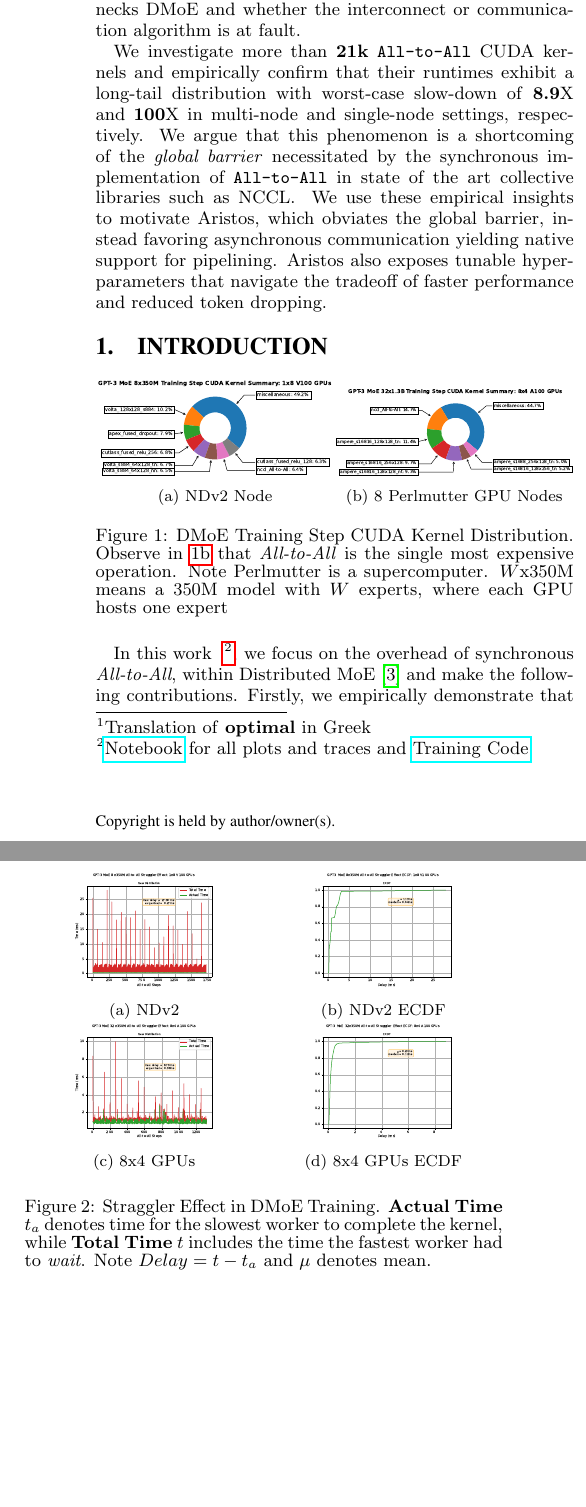
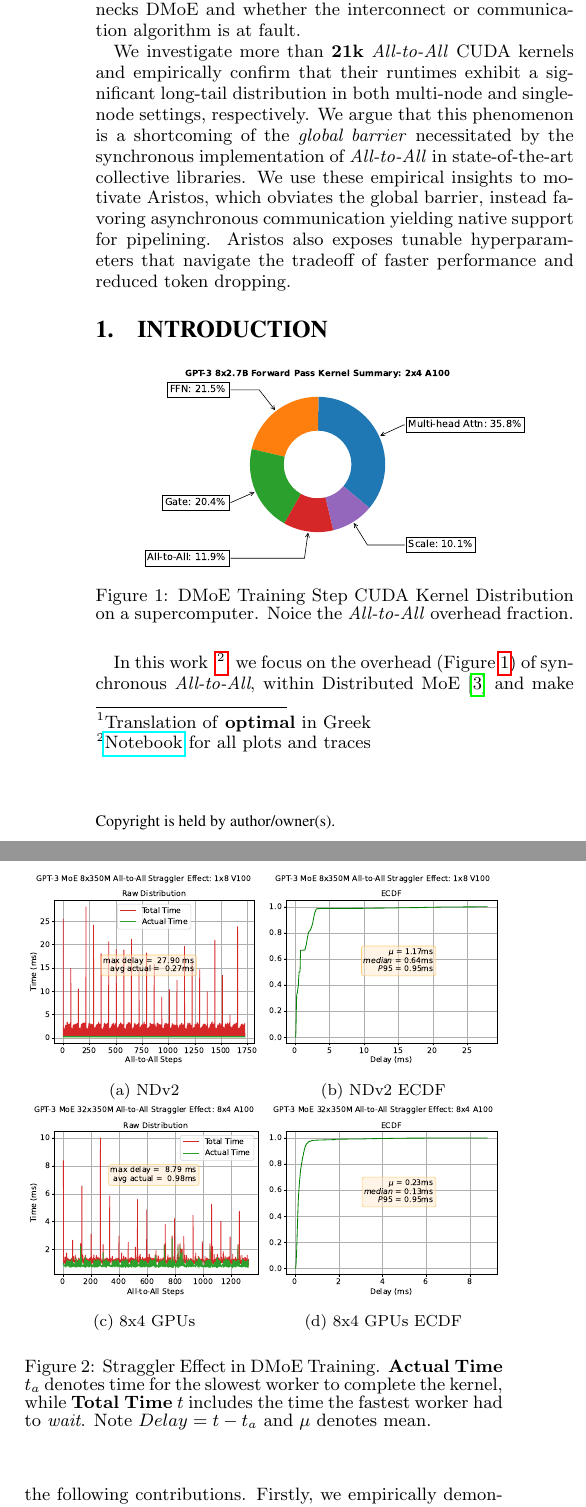
Before and after one commit to osayamenja/poster, a LaTeX paper (src/main.tex, which reads src/content/abstract.tex, src/content/intro.tex): two parts of the columns of page 1 of 2 before the commit and two parts of the columns of page 1 of 3 after it, joined at a grey line, cut so that both start at the same text, the shorter picture padded with empty space. Compiled offline with pdfLaTeX.

Commit message:
Update for Remote

```diff
--- a/src/content/abstract.tex
+++ b/src/content/abstract.tex
@@ -9,14 +9,13 @@
     that scale linearly~\emph{per step} with a model's number of layers.
-    Thus, we first seek clarification on how~\verb|All-to-All| bottlenecks DMoE
+    Thus, we first seek clarification on how~\emph{All-to-All} bottlenecks DMoE
     and whether the interconnect or communication algorithm is at fault.
 
-    We investigate more than \textbf{21k}~\verb|All-to-All| CUDA kernels
-    and empirically confirm that their runtimes exhibit a long-tail distribution
-    with worst-case slow-down of
-    \textbf{8.9}X and \textbf{100}X in multi-node and single-node settings, respectively.
+    We investigate more than \textbf{21k}~\emph{All-to-All} CUDA kernels
+    and empirically confirm that their runtimes exhibit a significant long-tail distribution
+    in both multi-node and single-node settings, respectively.
     We argue that this phenomenon is a shortcoming of the \emph{global barrier}
-    necessitated by the synchronous implementation of~\verb|All-to-All| in state of the art
-    collective libraries such as NCCL\@.
+    necessitated by the synchronous implementation of~\emph{All-to-All} in state-of-the-art
+    collective libraries.
     We use these empirical insights to motivate Aristos, which obviates the global barrier,
     instead favoring asynchronous communication yielding native support for pipelining.
     Aristos also exposes tunable hyperparameters that navigate the tradeoff of faster performance and
--- a/src/content/intro.tex
+++ b/src/content/intro.tex
@@ -17,47 +17,36 @@
 %expert capacity restriction leading to token dropping~\cite{DBLP:journals/corr/abs-2101-03961},
 %and collective communication overhead~\cite{DBLP:journals/corr/abs-2006-16668}.
 \begin{figure}[!h]
-    \begin{subfigure}{.5\linewidth}
-        \centering
-        \includegraphics[width=\linewidth]{images/single_trace_1x8_donut}
-        \caption{NDv2 Node}
-        \label{singlepie}
-    \end{subfigure}\hfill % <-- "\hfill"
-    \begin{subfigure}{.5\linewidth}
-        \centering
-        \includegraphics[width=\linewidth]{images/multi_sum_8x4_1.3B_donut}
-        \caption{8 Perlmutter GPU Nodes}
-        \label{multi_1.3B_pie}
-    \end{subfigure}
-    \caption{\footnotesize DMoE Training Step CUDA Kernel Distribution.
-    Observe in \ref{multi_1.3B_pie} that \emph{All-to-All} is the single most expensive operation.
-    Note Perlmutter is a supercomputer. $W$x350M means a 350M model with $W$ experts, where each GPU hosts one expert}
+    \centering
+    \includegraphics[width=0.8\linewidth, keepaspectratio]{images/multi_sum_2x4_2.7B_donut}
+    \caption{\footnotesize DMoE Training Step CUDA Kernel Distribution on a supercomputer.
+    Noice the \emph{All-to-All} overhead fraction.}
     \label{fig:donut}
 \end{figure}
 
 \begin{figure}[!ht]
     \begin{subfigure}{.5\linewidth}
         \centering
-        \includegraphics[width=0.6\linewidth, keepaspectratio]{images/GPT-3_MoE_8x350M}
+        \includegraphics[width=\linewidth, keepaspectratio]{images/GPT-3_MoE_8x350M}
         \caption{NDv2}
         \label{sub:s_350}
-    \end{subfigure}\hfill % <-- "\hfill"
+    \end{subfigure}%\hfill % <-- "\hfill"
     \begin{subfigure}{.5\linewidth}
         \centering
-        \includegraphics[width=0.6\linewidth, keepaspectratio]{images/GPT-3_MoE_8x350M_ecdf}
+        \includegraphics[width=\linewidth, keepaspectratio]{images/GPT-3_MoE_8x350M_ecdf}
         \caption{NDv2 ECDF}
         \label{sub:s_350_ecdf}
     \end{subfigure}
     \smallskip % create some *vertical* separation between the graphs
     \begin{subfigure}{.5\linewidth}
         \centering
-        \includegraphics[width=0.6\linewidth, keepaspectratio]{images/GPT-3_MoE_32x350M}
+        \includegraphics[width=\linewidth, keepaspectratio]{images/GPT-3_MoE_32x350M}
         \caption{8x4 GPUs}
         \label{sub:m_350}
     \end{subfigure}\hfill % <-- "\hfill"
     \begin{subfigure}{.5\linewidth}
         \centering
-        \includegraphics[width=0.6\linewidth, keepaspectratio]{images/GPT-3_MoE_32x350M_ecdf}
+        \includegraphics[width=\linewidth, keepaspectratio]{images/GPT-3_MoE_32x350M_ecdf}
         \caption{8x4 GPUs ECDF}
         \label{sub:m_350_ecdf}
     \end{subfigure}
@@ -68,12 +57,11 @@
     \label{fig:straggler}
 \end{figure}
 In this work
-~\footnote{\href{https://github.com/osayamenja/DataCruncher}{Notebook} for all plots and traces and
-\href{https://github.com/osayamenja/Megatron-DeepSpeed}{Training Code}},
-we focus on the overhead of synchronous \emph{All-to-All},
+~\footnote{\href{https://github.com/osayamenja/DataCruncher}{Notebook} for all plots and traces},
+we focus on the overhead (Figure~\ref{fig:donut}) of synchronous \emph{All-to-All},
 within Distributed MoE~\cite{DBLP:journals/corr/abs-2006-16668}
 and make the following contributions.
-Firstly, we empirically demonstrate that the synchronous constraint of \verb|All-to-All|
+Firstly, we empirically demonstrate that the synchronous constraint of \emph{All-to-All}
 as implemented by NCCL degrades performance by up to 100X due to
 the open \emph{straggler effect} problem~\cite{10.1145/2987550.2987554}.
 Next, we introduce Aristos, a distributed algorithm
```
Also changed, not shown: src/content/algo.tex (+19 -6 lines), src/content/exp_methods.tex (+5 -3 lines), src/main.tex (+1 -1 lines), out/main.pdf (added), src/images/GPT-3_MoE_32x350M.pdf, src/images/GPT-3_MoE_32x350M_ecdf.pdf, src/images/GPT-3_MoE_8x350M.pdf, src/images/GPT-3_MoE_8x350M_ecdf.pdf, src/images/multi_sum_2x4_2.7B_donut.pdf (added), src/content/abstract.tex (2 more changed lines), 1 other file.
